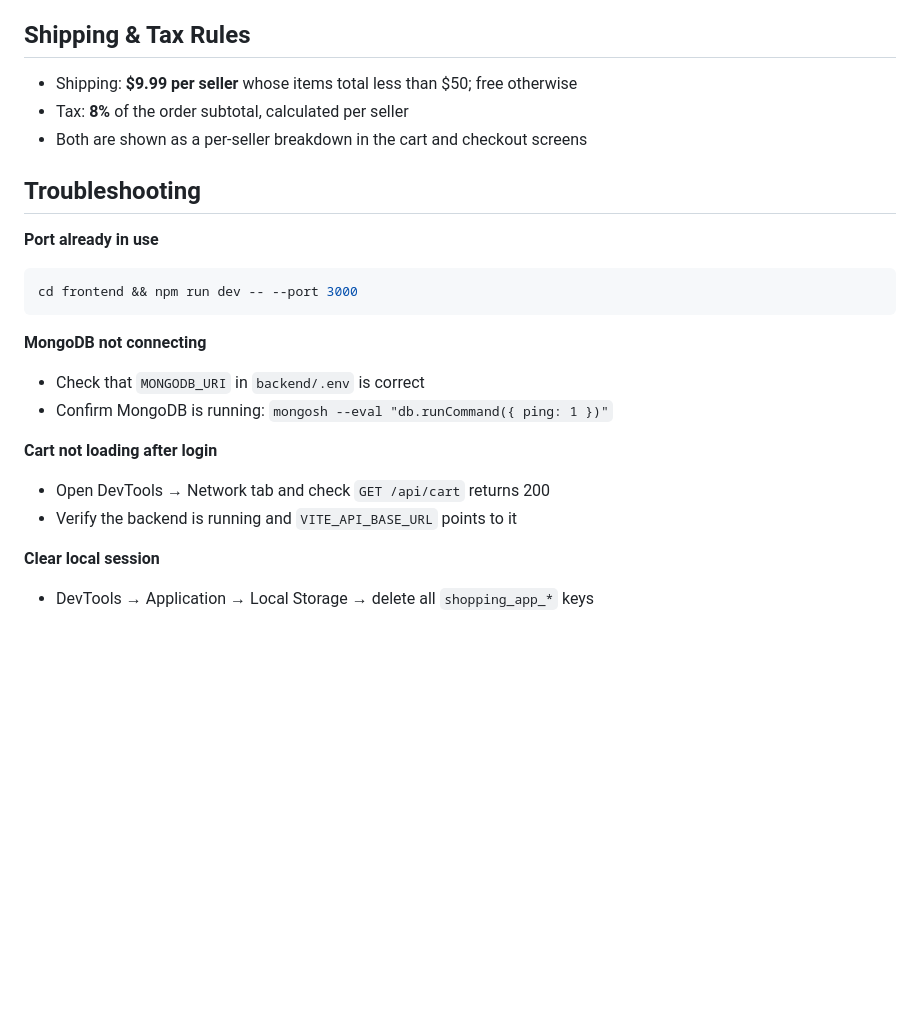
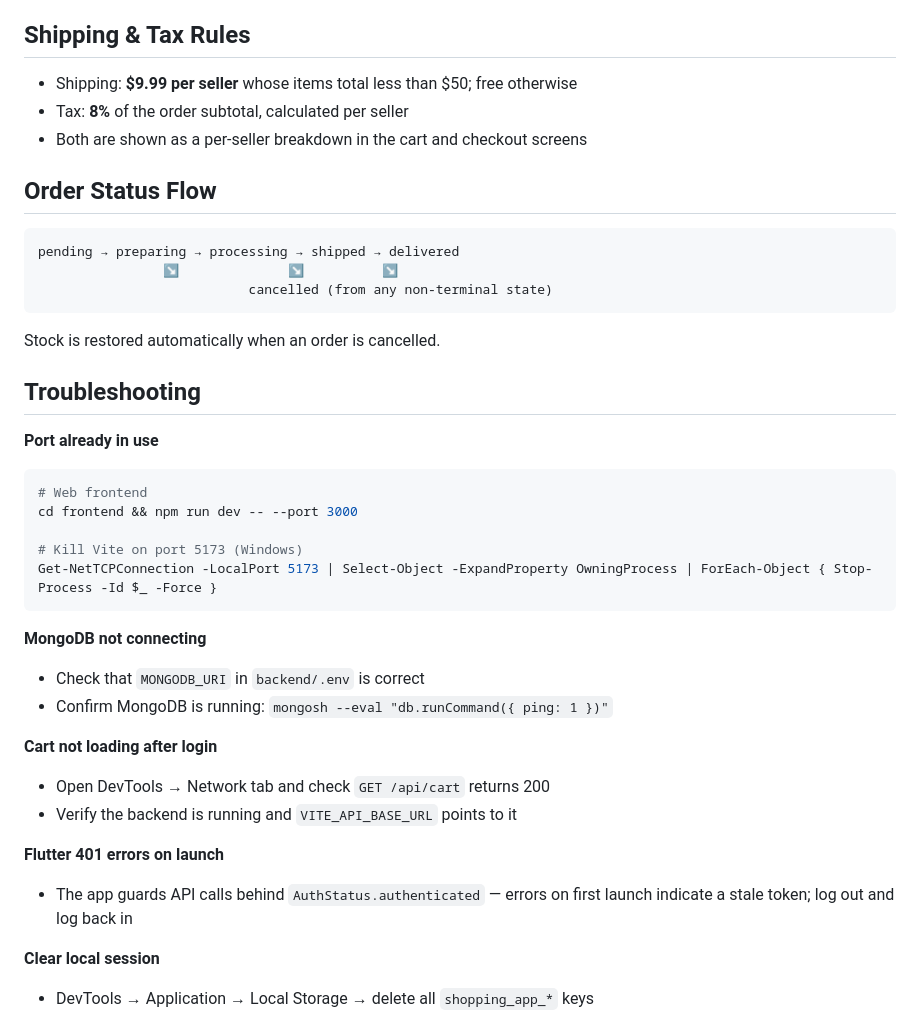
Before and after one commit to cjp-engr/cjp-shopping-app, a Markdown page: README.md, the part around one of its changes. Drawn GitHub-style; blank space fills up the shorter version.

````diff
--- a/README.md
+++ b/README.md
@@ -277,11 +311,25 @@ All protected endpoints require `Authorization: Bearer <token>`.
 - Tax: **8%** of the order subtotal, calculated per seller
 - Both are shown as a per-seller breakdown in the cart and checkout screens
 
+## Order Status Flow
+
+```
+pending → preparing → processing → shipped → delivered
+                ↘              ↘          ↘
+                           cancelled (from any non-terminal state)
+```
+
+Stock is restored automatically when an order is cancelled.
+
 ## Troubleshooting
 
 **Port already in use**
 ```bash
+# Web frontend
 cd frontend && npm run dev -- --port 3000
+
+# Kill Vite on port 5173 (Windows)
+Get-NetTCPConnection -LocalPort 5173 | Select-Object -ExpandProperty OwningProcess | ForEach-Object { Stop-Process -Id $_ -Force }
 ```
 
 **MongoDB not connecting**
@@ -291,6 +339,9 @@ cd frontend && npm run dev -- --port 3000
 **Cart not loading after login**
 - Open DevTools → Network tab and check `GET /api/cart` returns 200
 - Verify the backend is running and `VITE_API_BASE_URL` points to it
+
+**Flutter 401 errors on launch**
+- The app guards API calls behind `AuthStatus.authenticated` — errors on first launch indicate a stale token; log out and log back in
 
 **Clear local session**
 - DevTools → Application → Local Storage → delete all `shopping_app_*` keys
````
Also changed, not shown: other parts of README.md (+44 -10 lines).
